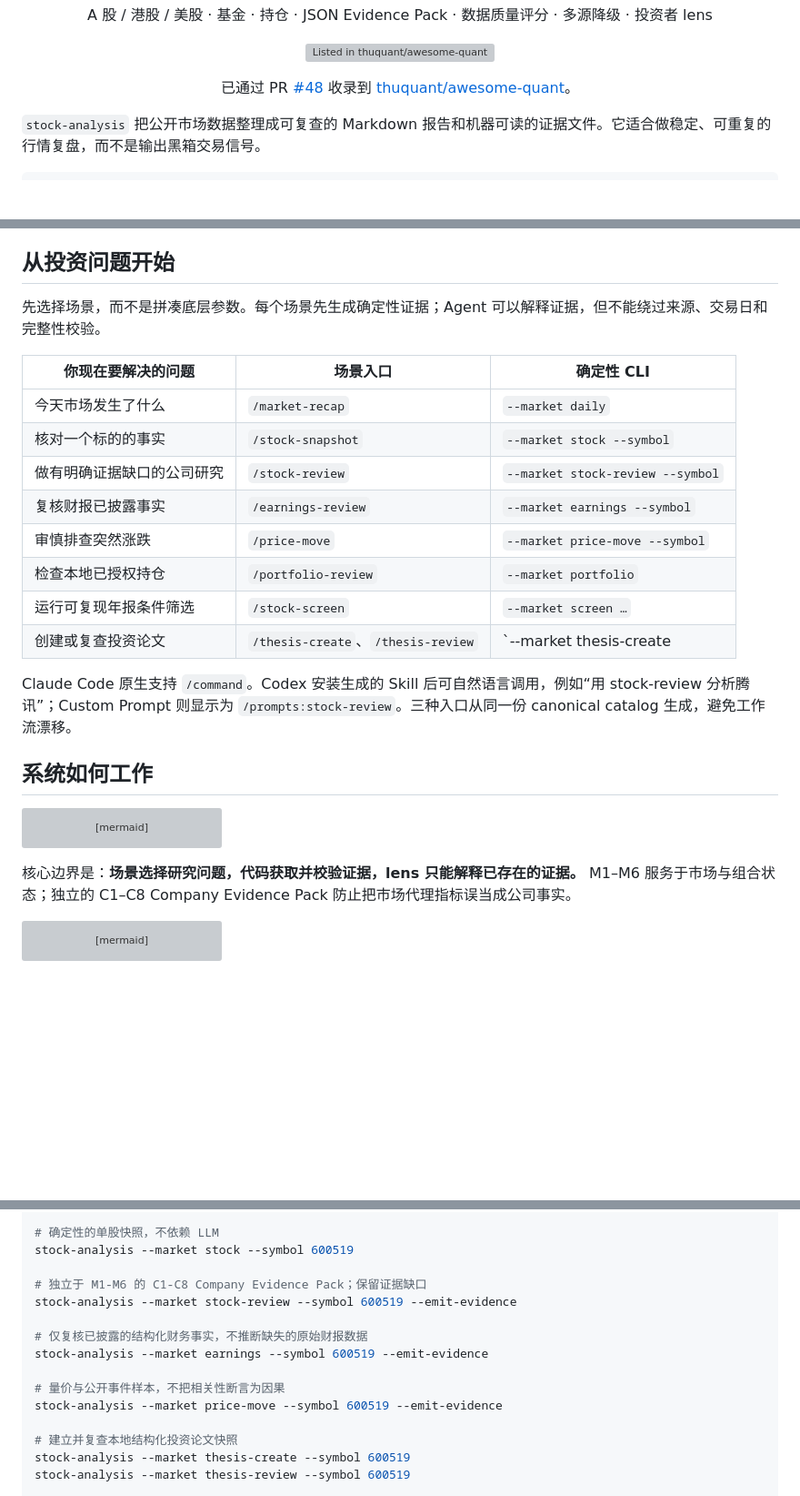
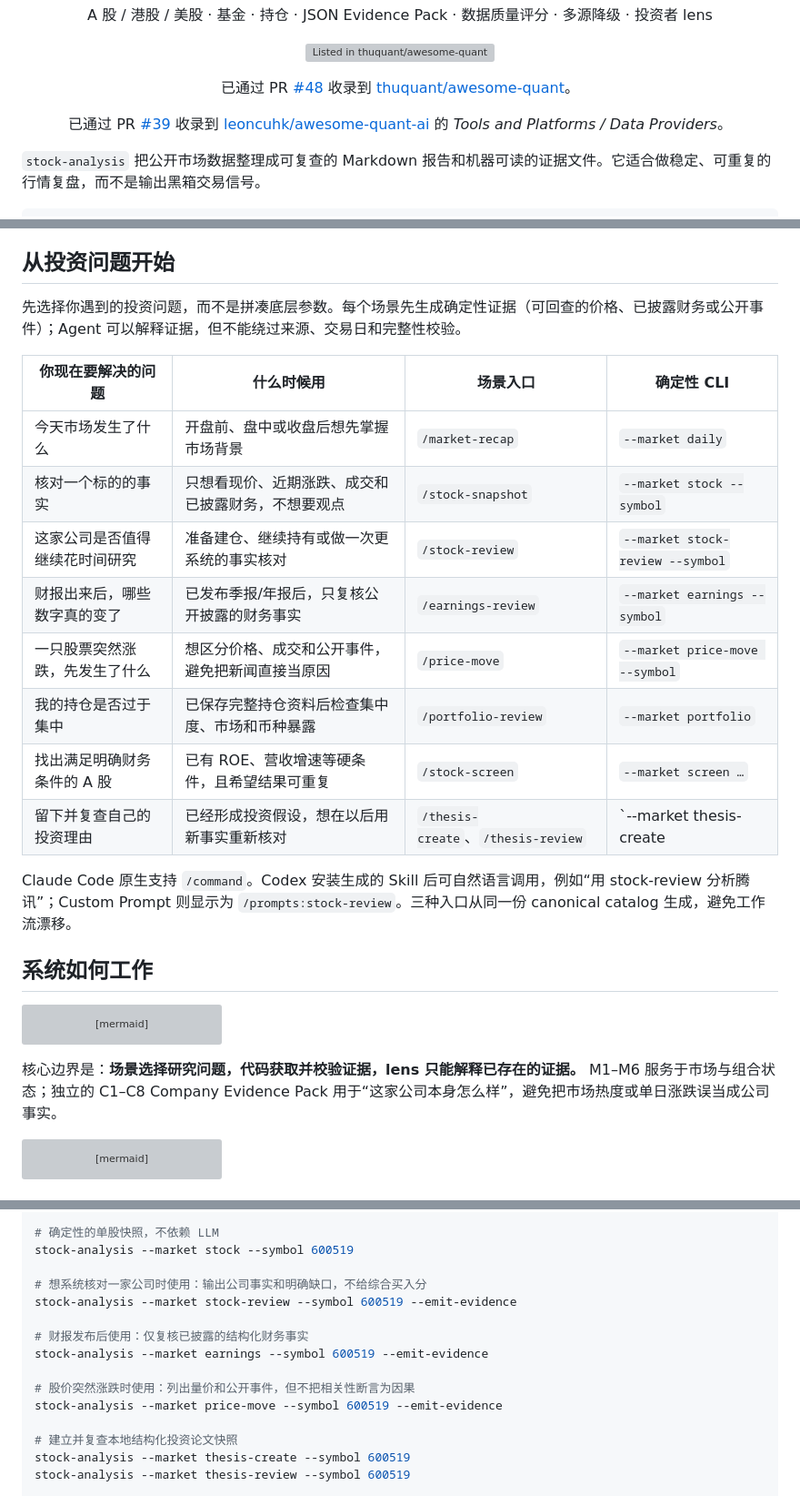
Before and after one commit to AdvancingTitans/stock-analysis, a Markdown page: README.zh-CN.md, 3 parts joined by grey strips. Shown at 91% size. GitHub-like rendering; blank space fills up the shorter version; grey boxes are pictures that could not be loaded.

Commit message:
docs: clarify investor workflows and evidence pack

````diff
--- a/README.zh-CN.md
+++ b/README.zh-CN.md
@@ -26,6 +26,12 @@
   <a href="https://github.com/thuquant/awesome-quant">thuquant/awesome-quant</a>。
 </p>
 
+<p align="center">
+  已通过 PR <a href="https://github.com/leoncuhk/awesome-quant-ai/pull/39">#39</a> 收录到
+  <a href="https://github.com/leoncuhk/awesome-quant-ai">leoncuhk/awesome-quant-ai</a> 的
+  <em>Tools and Platforms / Data Providers</em>。
+</p>
+
 `stock-analysis` 把公开市场数据整理成可复查的 Markdown 报告和机器可读的证据文件。它适合做稳定、可重复的行情复盘，而不是输出黑箱交易信号。
 
 ```bash
@@ -52,18 +58,18 @@ stock-analysis --market global --format full --with-holdings --emit-evidence
 
 ## 从投资问题开始
 
-先选择场景，而不是拼凑底层参数。每个场景先生成确定性证据；Agent 可以解释证据，但不能绕过来源、交易日和完整性校验。
+先选择你遇到的投资问题，而不是拼凑底层参数。每个场景先生成确定性证据（可回查的价格、已披露财务或公开事件）；Agent 可以解释证据，但不能绕过来源、交易日和完整性校验。
 
-| 你现在要解决的问题 | 场景入口 | 确定性 CLI |
-|---|---|---|
-| 今天市场发生了什么 | `/market-recap` | `--market daily` |
-| 核对一个标的的事实 | `/stock-snapshot` | `--market stock --symbol` |
-| 做有明确证据缺口的公司研究 | `/stock-review` | `--market stock-review --symbol` |
-| 复核财报已披露事实 | `/earnings-review` | `--market earnings --symbol` |
-| 审慎排查突然涨跌 | `/price-move` | `--market price-move --symbol` |
-| 检查本地已授权持仓 | `/portfolio-review` | `--market portfolio` |
-| 运行可复现年报条件筛选 | `/stock-screen` | `--market screen …` |
-| 创建或复查投资论文 | `/thesis-create`、`/thesis-review` | `--market thesis-create|thesis-review --symbol` |
+| 你现在要解决的问题 | 什么时候用 | 场景入口 | 确定性 CLI |
+|---|---|---|---|
+| 今天市场发生了什么 | 开盘前、盘中或收盘后想先掌握市场背景 | `/market-recap` | `--market daily` |
+| 核对一个标的的事实 | 只想看现价、近期涨跌、成交和已披露财务，不想要观点 | `/stock-snapshot` | `--market stock --symbol` |
+| 这家公司是否值得继续花时间研究 | 准备建仓、继续持有或做一次更系统的事实核对 | `/stock-review` | `--market stock-review --symbol` |
+| 财报出来后，哪些数字真的变了 | 已发布季报/年报后，只复核公开披露的财务事实 | `/earnings-review` | `--market earnings --symbol` |
+| 一只股票突然涨跌，先发生了什么 | 想区分价格、成交和公开事件，避免把新闻直接当原因 | `/price-move` | `--market price-move --symbol` |
+| 我的持仓是否过于集中 | 已保存完整持仓资料后检查集中度、市场和币种暴露 | `/portfolio-review` | `--market portfolio` |
+| 找出满足明确财务条件的 A 股 | 已有 ROE、营收增速等硬条件，且希望结果可重复 | `/stock-screen` | `--market screen …` |
+| 留下并复查自己的投资理由 | 已经形成投资假设，想在以后用新事实重新核对 | `/thesis-create`、`/thesis-review` | `--market thesis-create|thesis-review --symbol` |
 
 Claude Code 原生支持 `/command`。Codex 安装生成的 Skill 后可自然语言调用，例如“用 stock-review 分析腾讯”；Custom Prompt 则显示为 `/prompts:stock-review`。三种入口从同一份 canonical catalog 生成，避免工作流漂移。
 
@@ -80,7 +86,7 @@ flowchart TB
     R --> O
 ```
 
-核心边界是：**场景选择研究问题，代码获取并校验证据，lens 只能解释已存在的证据。** M1–M6 服务于市场与组合状态；独立的 C1–C8 Company Evidence Pack 防止把市场代理指标误当成公司事实。
+核心边界是：**场景选择研究问题，代码获取并校验证据，lens 只能解释已存在的证据。** M1–M6 服务于市场与组合状态；独立的 C1–C8 Company Evidence Pack 用于“这家公司本身怎么样”，避免把市场热度或单日涨跌误当成公司事实。
 
 ```mermaid
 flowchart LR
@@ -158,13 +164,13 @@ stock-analysis --market global --format full --emit-evidence
 # 确定性的单股快照，不依赖 LLM
 stock-analysis --market stock --symbol 600519
 
-# 独立于 M1-M6 的 C1-C8 Company Evidence Pack；保留证据缺口
+# 想系统核对一家公司时使用：输出公司事实和明确缺口，不给综合买入分
 stock-analysis --market stock-review --symbol 600519 --emit-evidence
 
-# 仅复核已披露的结构化财务事实，不推断缺失的原始财报数据
+# 财报发布后使用：仅复核已披露的结构化财务事实
 stock-analysis --market earnings --symbol 600519 --emit-evidence
 
-# 量价与公开事件样本，不把相关性断言为因果
+# 股价突然涨跌时使用：列出量价和公开事件，但不把相关性断言为因果
 stock-analysis --market price-move --symbol 600519 --emit-evidence
 
 # 建立并复查本地结构化投资论文快照
````
Also changed, not shown: other parts of README.zh-CN.md (+21 -2 lines), 1 other file.
